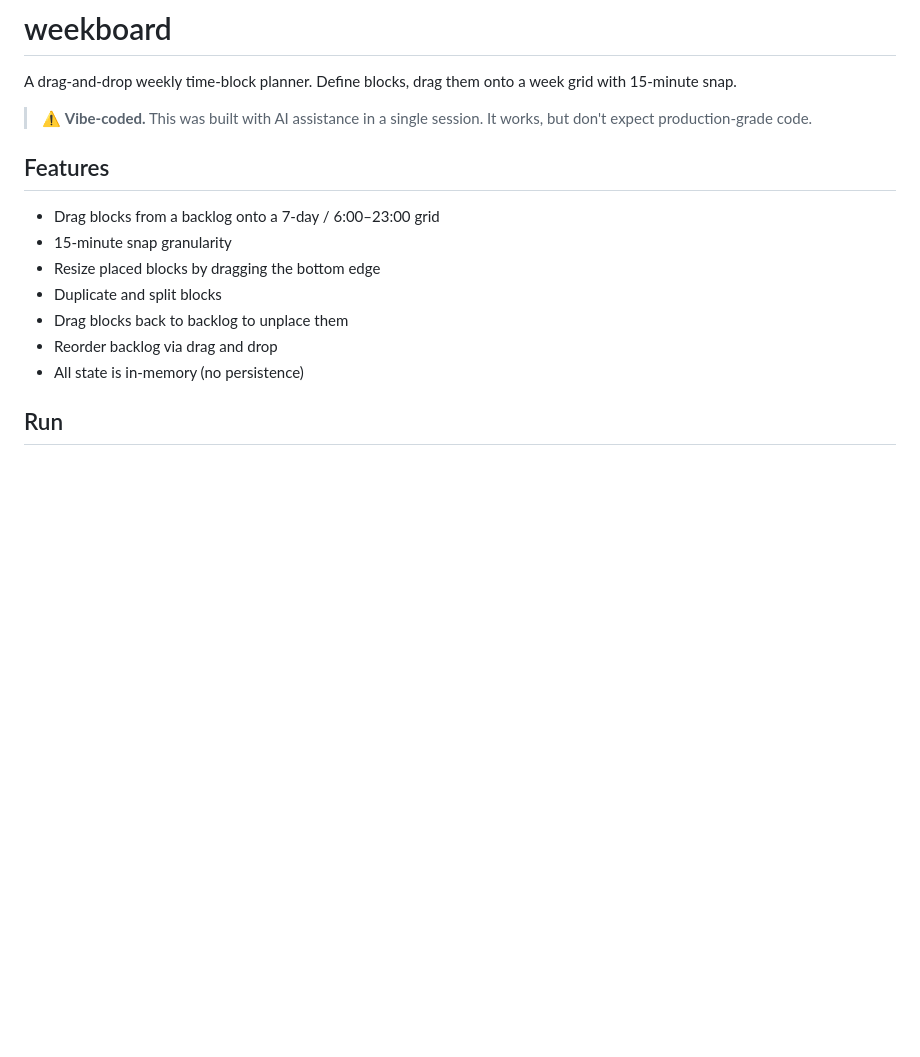
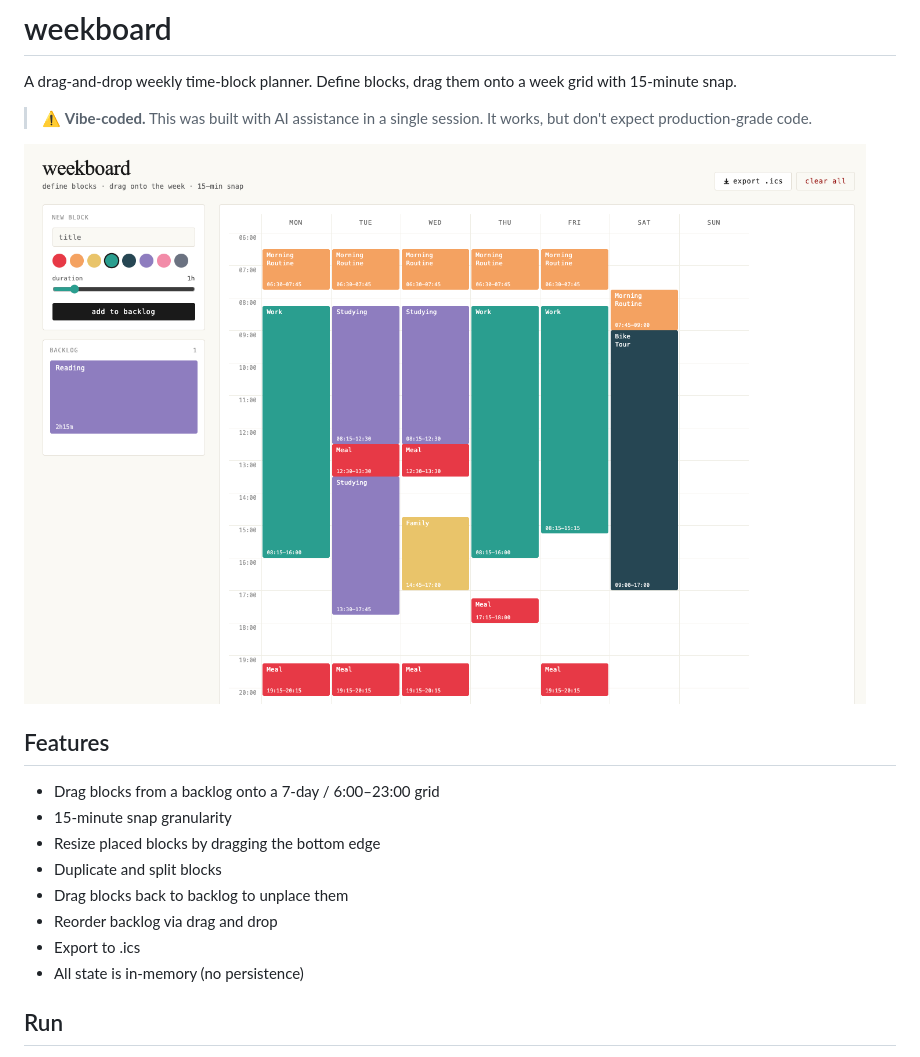
Before and after one commit to mschmidm/weekboard, a Markdown page: README.md, the part around the change. Drawn GitHub-style; pictures changed too: screenshot.png (added); blank space fills up the shorter version.

Commit message:
add screenshot to readme

```diff
--- a/README.md
+++ b/README.md
@@ -3,6 +3,8 @@
 A drag-and-drop weekly time-block planner. Define blocks, drag them onto a week grid with 15-minute snap.
 
 > ⚠️ **Vibe-coded.** This was built with AI assistance in a single session. It works, but don't expect production-grade code.
+
+![screenshot](screenshot.png)
 
 ## Features
 
@@ -12,6 +14,7 @@ A drag-and-drop weekly time-block planner. Define blocks, drag them onto a week
 - Duplicate and split blocks
 - Drag blocks back to backlog to unplace them
 - Reorder backlog via drag and drop
+- Export to .ics
 - All state is in-memory (no persistence)
 
 ## Run
```
